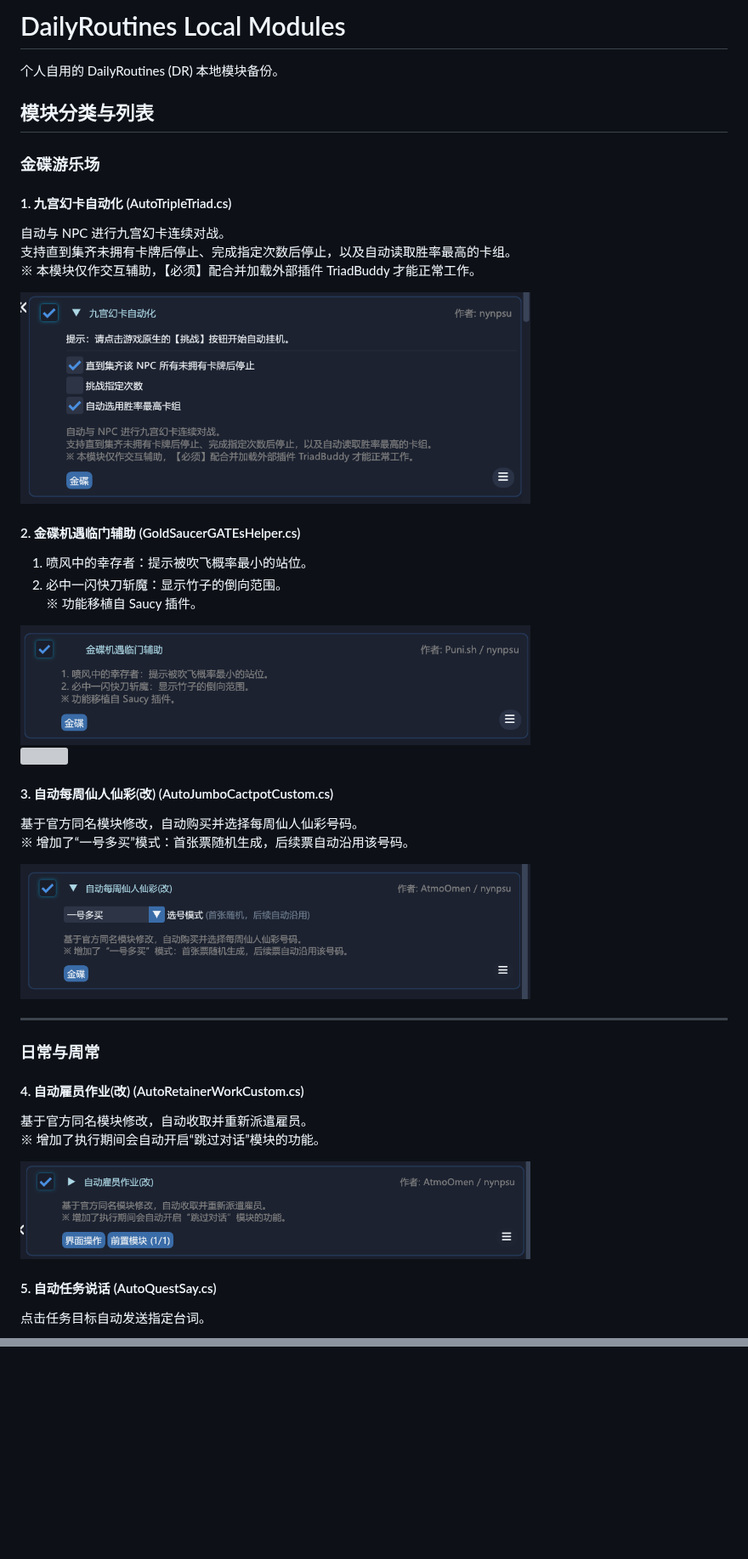
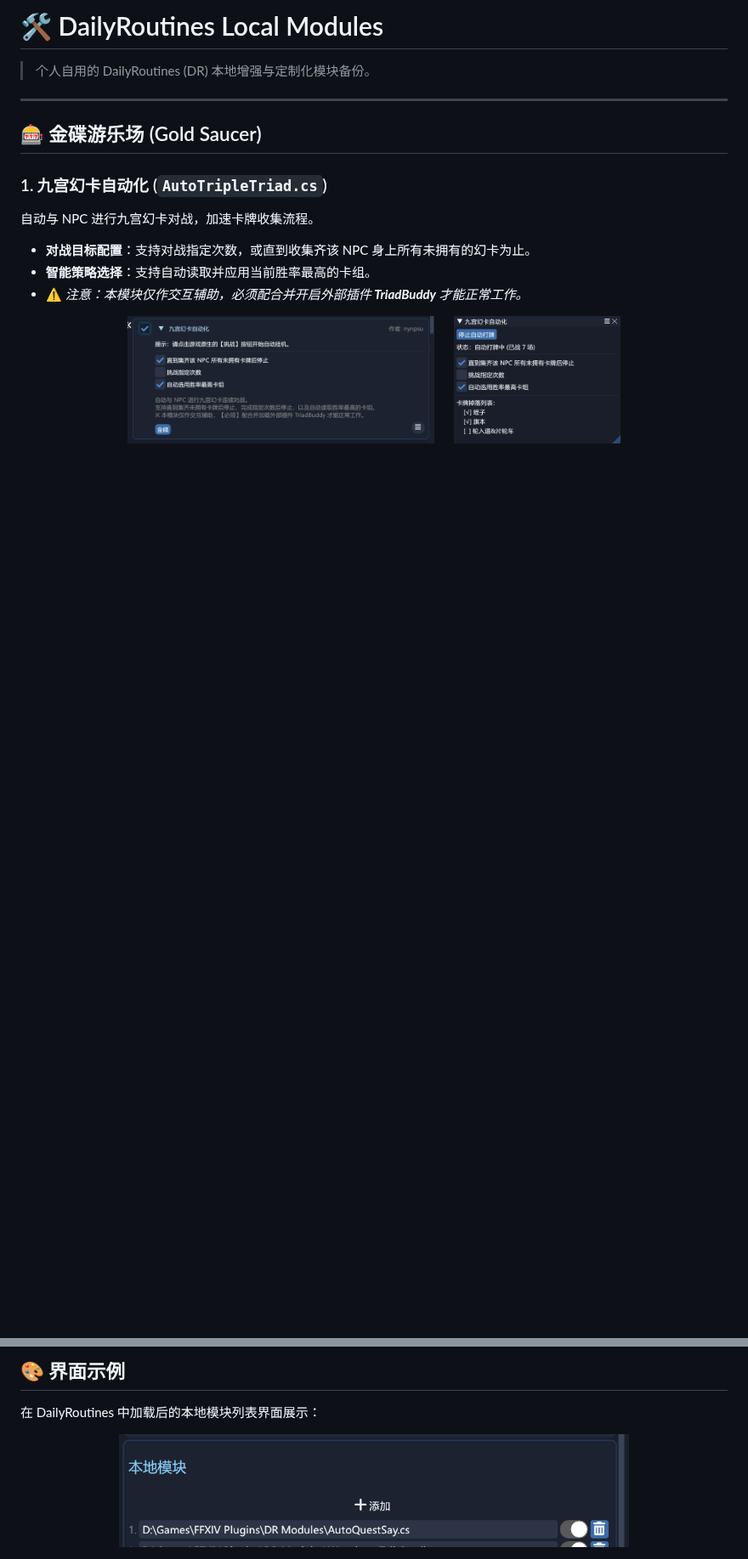
Before and after one commit to kyroli/DailyRoutines.LocalModules, a Markdown page: README.md, 2 parts joined by grey strips. Shown at 85% size. GitHub-like rendering; pictures changed too: images/att_preview.png (added); blank space fills up the shorter version; grey boxes are pictures that could not be loaded.

Commit message:
docs: beautify README layout and update preview images

```diff
--- a/README.md
+++ b/README.md
@@ -1,45 +1,22 @@
-# DailyRoutines Local Modules
+# 🛠️ DailyRoutines Local Modules
 
-个人自用的 DailyRoutines (DR) 本地模块备份。
-
-## 模块分类与列表
-
-### 金碟游乐场
-
-#### 1. 九宫幻卡自动化 (AutoTripleTriad.cs)
-自动与 NPC 进行九宫幻卡连续对战。<br>
-支持直到集齐未拥有卡牌后停止、完成指定次数后停止，以及自动读取胜率最高的卡组。<br>
-※ 本模块仅作交互辅助，【必须】配合并加载外部插件 TriadBuddy 才能正常工作。
-
-<img src="images/att_icon.png" width="600" />
-
-#### 2. 金碟机遇临门辅助 (GoldSaucerGATEsHelper.cs)
-1. 喷风中的幸存者：提示被吹飞概率最小的站位。<br>
-2. 必中一闪快刀斩魔：显示竹子的倒向范围。<br>
-※ 功能移植自 Saucy 插件。
-
-<img src="images/gsgh_icon.png" width="600" />
-<br>
-<img src="images/gsgh_preview_wind.png" width="600" />
-<br>
-<!-- <img src="images/gsgh_preview_slice.png" width="600" /> -->
-
-#### 3. 自动每周仙人仙彩(改) (AutoJumboCactpotCustom.cs)
-基于官方同名模块修改，自动购买并选择每周仙人仙彩号码。<br>
-※ 增加了“一号多买”模式：首张票随机生成，后续票自动沿用该号码。
-
-<img src="images/ajc_icon.png" width="600" />
+> 个人自用的 DailyRoutines (DR) 本地增强与定制化模块备份。
 
 ---
 
-### 日常与周常
+## 🎰 金碟游乐场 (Gold Saucer)
 
-#### 4. 自动雇员作业(改) (AutoRetainerWorkCustom.cs)
-基于官方同名模块修改，自动收取并重新派遣雇员。<br>
-※ 增加了执行期间会自动开启“跳过对话”模块的功能。
+### 1. 九宫幻卡自动化 (`AutoTripleTriad.cs`)
+自动与 NPC 进行九宫幻卡对战，加速卡牌收集流程。
+- **对战目标配置**：支持对战指定次数，或直到收集齐该 NPC 身上所有未拥有的幻卡为止。
+- **智能策略选择**：支持自动读取并应用当前胜率最高的卡组。
+- ⚠️ *注意：本模块仅作交互辅助，必须配合并开启外部插件 **TriadBuddy** 才能正常工作。*
 
-<img src="images/arwc_icon.png" width="600" />
+<p align="center">
+  <img src="images/att_icon.png" height="150" />
+  &nbsp;&nbsp;&nbsp;&nbsp;
+  <img src="images/att_preview.png" height="150" />
+</p>
 
-#### 5. 自动任务说话 (AutoQuestSay.cs)
-点击任务目标自动发送指定台词。
+<br>
 
@@ -65,0 +98,7 @@
+## 🎨 界面示例
+
+在 DailyRoutines 中加载后的本地模块列表界面展示：
+
+<p align="center">
+  <img src="images/local_modules_list.png" width="600" />
+</p>
```
Also changed, not shown: other parts of README.md (+69 -14 lines), 1 other file.
